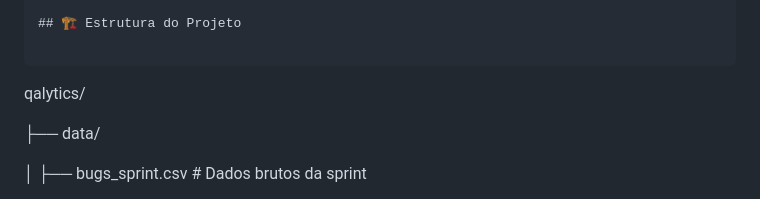
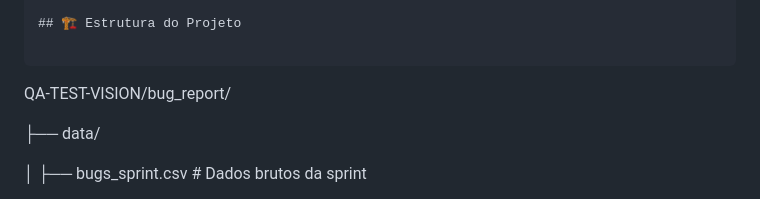
Before and after one commit to RafaelFossali/QA-Test-Vision---Quality-Analytics-Dashboard, a Markdown page: README.md, the part around the change. Drawn GitHub-style.

Commit message:
Rename project directory from qalytics to QA-TEST-VISION

````diff
--- a/README.md
+++ b/README.md
@@ -41,7 +41,7 @@ O QA Test Vision foi criado para:
 
 ```
 
-qalytics/
+QA-TEST-VISION/bug_report/
 
 ├── data/
 
````
